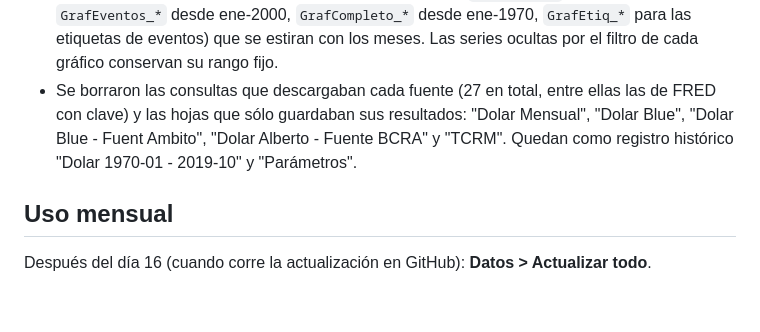
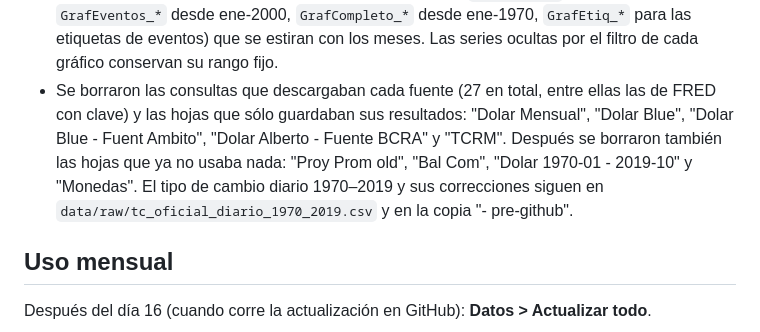
Before and after one commit to javiergarciasanchez/dolar-real, a Markdown page: excel/LEEME.md, the part around the change. Rendered like a GitHub page; blank space fills up the shorter version.

Commit message:
LEEME del Excel: hojas borradas
Co-Authored-By: Claude Opus 5.5 <noreply@anthropic.com>

```diff
--- a/excel/LEEME.md
+++ b/excel/LEEME.md
@@ -18,7 +18,7 @@ Los archivos de `data/raw/` se leen desde `raw.githubusercontent.com/javiergarci
 
 - En "Dólar Real Form", la columna de meses es `=SORT(Dolar_Real[mes],,-1)` y crece sola: ya no hay que insertar filas. Los insumos (TC oficial y blue nominales, bandas, inflaciones, ITCRM, bilateral EE.UU., brecha TWDI) son `XLOOKUP` sobre `Dolar_Real`; el resto de las columnas no cambió. El cuadro de bandas de los meses próximos sigue usando `Bandas_Cambiarias`.
 - Los tres gráficos apuntan a nombres definidos de la hoja (`GrafCorto_*` desde jun-2019, `GrafEventos_*` desde ene-2000, `GrafCompleto_*` desde ene-1970, `GrafEtiq_*` para las etiquetas de eventos) que se estiran con los meses. Las series ocultas por el filtro de cada gráfico conservan su rango fijo.
-- Se borraron las consultas que descargaban cada fuente (27 en total, entre ellas las de FRED con clave) y las hojas que sólo guardaban sus resultados: "Dolar Mensual", "Dolar Blue", "Dolar Blue - Fuent Ambito", "Dolar Alberto - Fuente BCRA" y "TCRM". Quedan como registro histórico "Dolar 1970-01 - 2019-10" y "Parámetros".
+- Se borraron las consultas que descargaban cada fuente (27 en total, entre ellas las de FRED con clave) y las hojas que sólo guardaban sus resultados: "Dolar Mensual", "Dolar Blue", "Dolar Blue - Fuent Ambito", "Dolar Alberto - Fuente BCRA" y "TCRM". Después se borraron también las hojas que ya no usaba nada: "Proy Prom old", "Bal Com", "Dolar 1970-01 - 2019-10" y "Monedas". El tipo de cambio diario 1970–2019 y sus correcciones siguen en `data/raw/tc_oficial_diario_1970_2019.csv` y en la copia "- pre-github".
 
 ## Uso mensual
 
```
